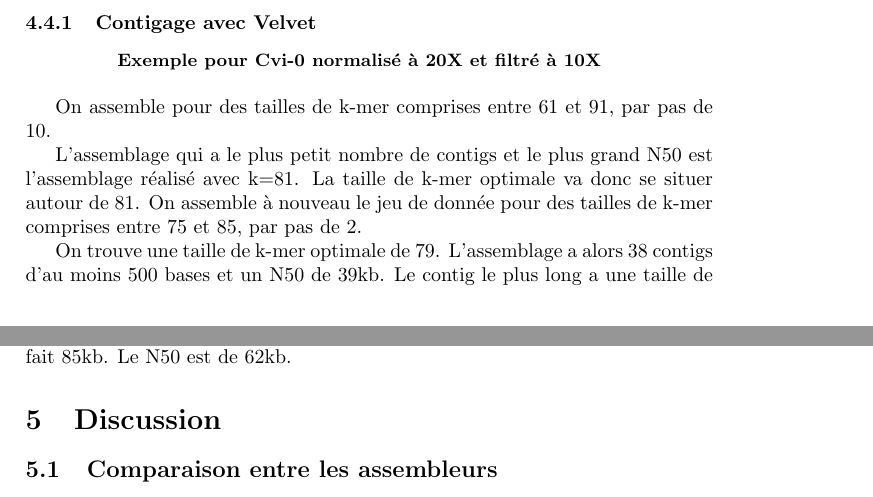
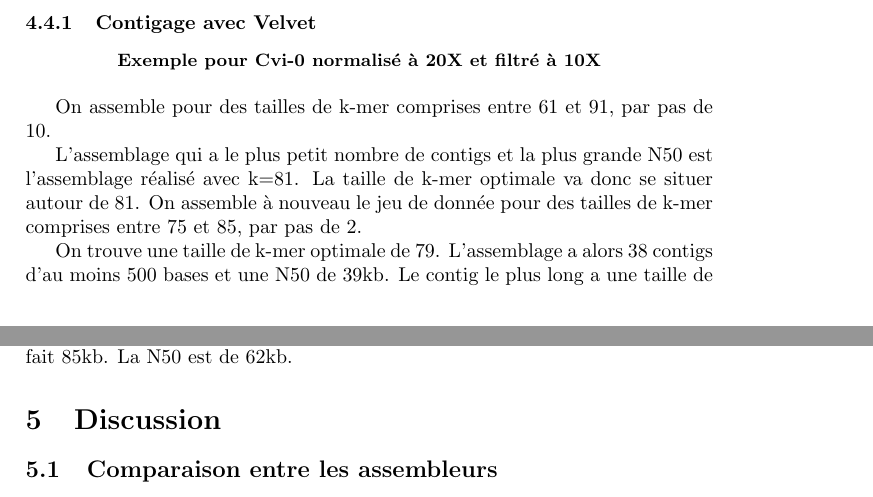
Before and after one commit to jos4uke/Rapport-de-stage, a LaTeX document (main.tex): two parts of pages 19 and 25 of 28, joined at a grey line, cut so that both start at the same text. Compiled offline with pdfLaTeX.

Commit message:
correct N50 gender

```diff
--- a/main.tex
+++ b/main.tex
@@ -580,9 +580,9 @@ On assemble pour des tailles de k-mer comprises entre 61 et 91, par pas de 10.
 \label{quast}
 \end{figure}
 
-L'assemblage qui a le plus petit nombre de contigs et le plus grand N50 est l'assemblage réalisé avec k=81. La taille de k-mer optimale va donc se situer autour de 81. On assemble à nouveau le jeu de donnée pour des tailles de k-mer comprises entre 75 et 85, par pas de 2.
+L'assemblage qui a le plus petit nombre de contigs et la plus grande N50 est l'assemblage réalisé avec k=81. La taille de k-mer optimale va donc se situer autour de 81. On assemble à nouveau le jeu de donnée pour des tailles de k-mer comprises entre 75 et 85, par pas de 2.
 
-On trouve une taille de k-mer optimale de 79. L'assemblage a alors 38 contigs d'au moins 500 bases et un N50 de 39kb. Le contig le plus long a une taille de 149kb.
+On trouve une taille de k-mer optimale de 79. L'assemblage a alors 38 contigs d'au moins 500 bases et une N50 de 39kb. Le contig le plus long a une taille de 149kb.
 
 Avec Nucmer, on compare les contigs obtenus pour une taille de k-mer de 79 avec le chloroplaste de référence et la mitochondrie de référence. Le plus grand contig de l'assemblage est un contig chimérique. Il s'agit d'un contig chloroplastique qui contient trois grands morceaux d'ADN mitochondrial (de taille 13, 17 et 18kb). Chez la référence, il existe des insertions d'ADN mitochondrial dans le chloroplaste  mais ces insertions sont de petite taille (inférieure à 1kb). Plusieurs grandes insertions d'ADN mitochondrial dans le chloroplaste ont plus de chance de correspondre à un mauvais assemblage qu'à une différence entre les chloroplaste des accessions.
 
@@ -838,7 +838,7 @@ On réaligne les données brutes sur les scaffolds et on vérifie que les couver
 
 On scaffolde les contigs obtenus avec MetaVelvet et décrits en détail à la section \ref{MV_brut}.
 
-On obtient un assemblage final qui comporte 28 scaffolds, dont le plus long fait 85kb. Le N50 est de 62kb.
+On obtient un assemblage final qui comporte 28 scaffolds, dont le plus long fait 85kb. La N50 est de 62kb.
 
 
 \section{Discussion}
```
Also changed, not shown: main.tex (8 more changed lines).
